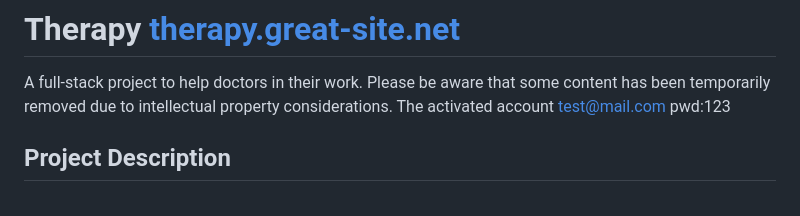
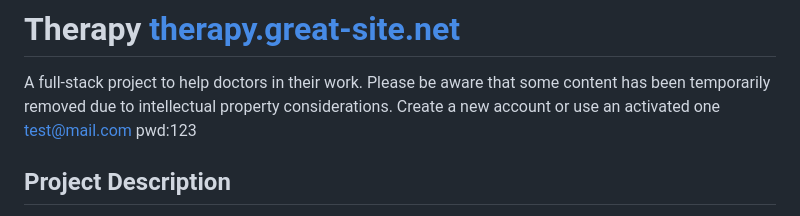
Before and after one commit to mystyButterfly/therapy, a Markdown page: README.md, the part around the change. GitHub-like rendering.

```diff
--- a/README.md
+++ b/README.md
@@ -1,6 +1,6 @@
 # Therapy [therapy.great-site.net](https://therapy.great-site.net/)
 A full-stack project to help doctors in their work. Please be aware that some content has been temporarily removed due to intellectual property considerations.
-The activated account
+Create a new account or use an activated one
 test@mail.com pwd:123
 
 ## Project Description
```
